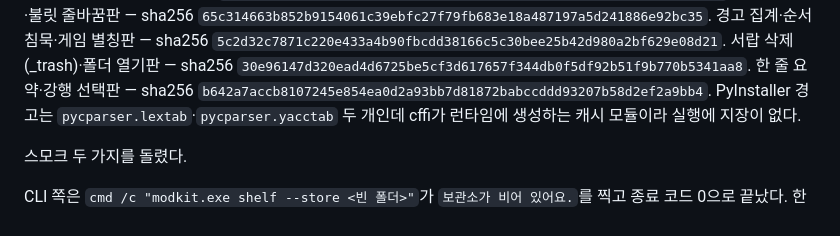
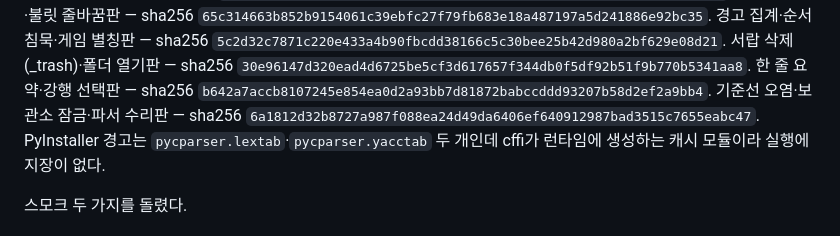
Before and after one commit to durumiii/essentials-modkit, a Markdown page: docs/build.md, the part around the change. GitHub-like rendering.

Commit message:
docs: exe 해시 갱신 — 기준선·파서 수리판

```diff
--- a/docs/build.md
+++ b/docs/build.md
@@ -70,6 +70,8 @@ adopt·moddiff·얹기 전 호환 판정이 들어간 판으로 같은 날 또
 `30e96147d320ead4d6725be5cf3d617657f344db0f5df92b51f9b770b5341aa8`.
 한 줄 요약·강행 선택판 — sha256
 `b642a7accb8107245e854ea0d2a93bb7d81872babccddd93207b58d2ef2a9bb4`.
+기준선 오염·보관소 잠금·파서 수리판 — sha256
+`6a1812d32b8727a987f088ea24d49da6406ef640912987bad3515c7655eabc47`.
 PyInstaller 경고는 `pycparser.lextab`·`pycparser.yacctab` 두 개인데 cffi가 런타임에
 생성하는 캐시 모듈이라 실행에 지장이 없다.
 
```
